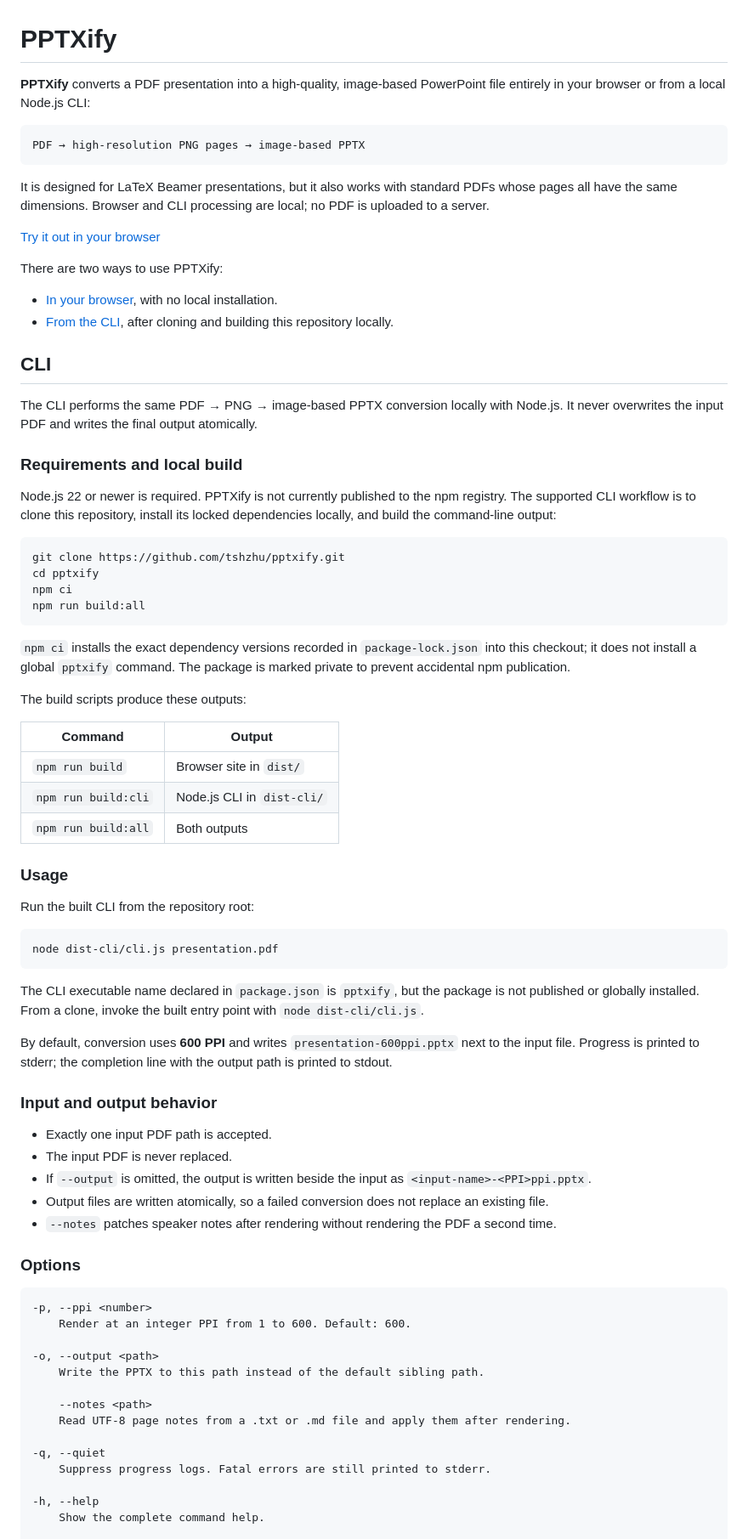
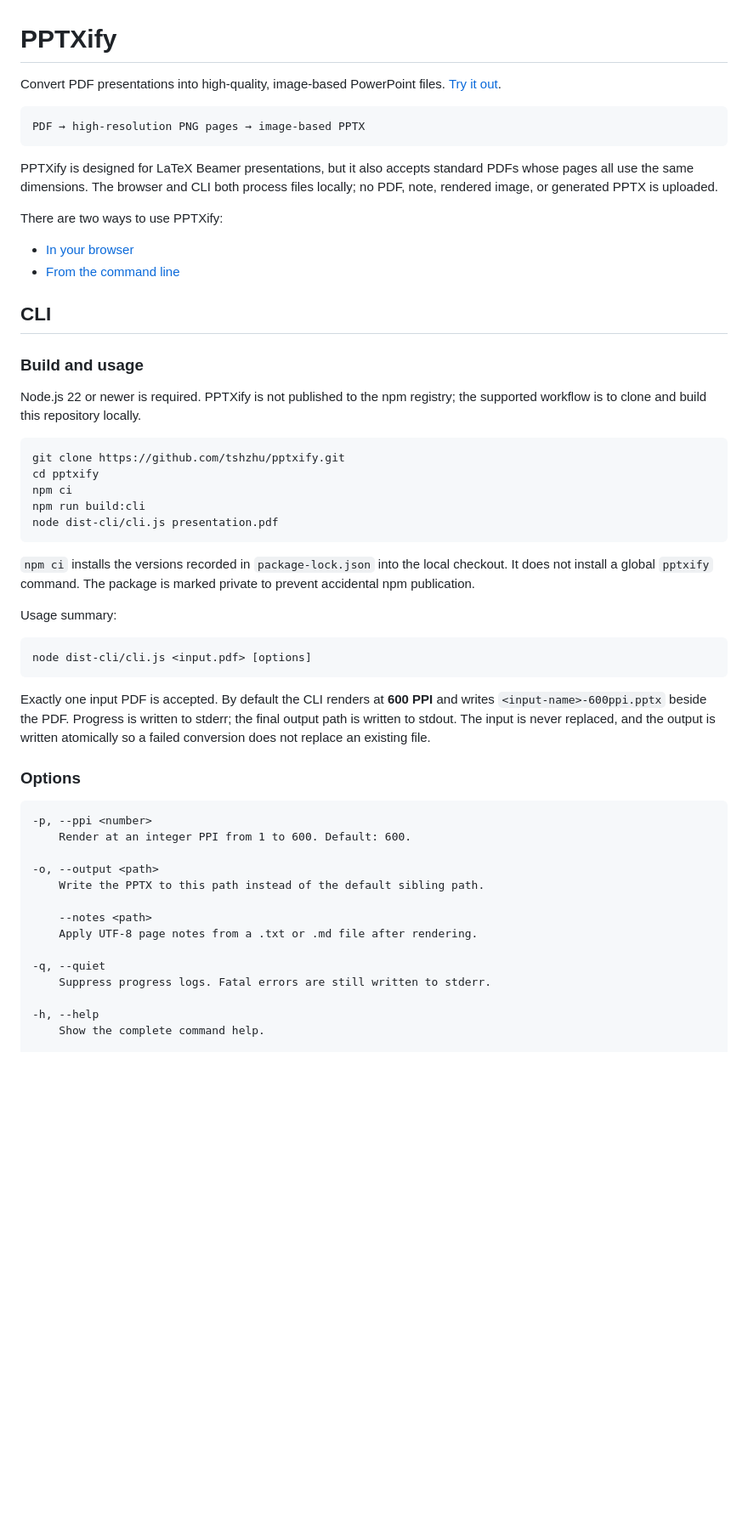
Before and after one commit to tshzhu/pptxify, a Markdown page: README.md, the part around one of its changes. Shown at 85% size. Drawn GitHub-style; blank space fills up the shorter version.

````diff
--- a/README.md
+++ b/README.md
@@ -1,79 +1,51 @@
 # PPTXify
 
-**PPTXify** converts a PDF presentation into a high-quality, image-based
-PowerPoint file entirely in your browser or from a local Node.js CLI:
+Convert PDF presentations into high-quality, image-based PowerPoint files.
+[Try it out](https://tshzhu.github.io/pptxify/).
 
 ```text
 PDF → high-resolution PNG pages → image-based PPTX
 ```
 
-It is designed for LaTeX Beamer presentations, but it also works with standard
-PDFs whose pages all have the same dimensions. Browser and CLI processing are
-local; no PDF is uploaded to a server.
-
-[Try it out in your browser](https://tshzhu.github.io/pptxify/)
+PPTXify is designed for LaTeX Beamer presentations, but it also accepts standard
+PDFs whose pages all use the same dimensions. The browser and CLI both process
+files locally; no PDF, note, rendered image, or generated PPTX is uploaded.
 
 There are two ways to use PPTXify:
 
-- [In your browser](#browser), with no local installation.
-- [From the CLI](#cli), after cloning and building this repository locally.
+- [In your browser](#browser)
+- [From the command line](#cli)
 
 ## CLI
 
-The CLI performs the same PDF → PNG → image-based PPTX conversion locally with
-Node.js. It never overwrites the input PDF and writes the final output atomically.
+### Build and usage
 
-### Requirements and local build
+Node.js 22 or newer is required. PPTXify is not published to the npm registry;
+the supported workflow is to clone and build this repository locally.
 
-Node.js 22 or newer is required. PPTXify is not currently published to the npm
-registry. The supported CLI workflow is to clone this repository, install its
-locked dependencies locally, and build the command-line output:
-
-```bash
+```sh
 git clone https://github.com/tshzhu/pptxify.git
 cd pptxify
 npm ci
-npm run build:all
-```
-
-`npm ci` installs the exact dependency versions recorded in `package-lock.json`
-into this checkout; it does not install a global `pptxify` command. The package
-is marked private to prevent accidental npm publication.
-
-The build scripts produce these outputs:
-
-| Command | Output |
-| --- | --- |
-| `npm run build` | Browser site in `dist/` |
-| `npm run build:cli` | Node.js CLI in `dist-cli/` |
-| `npm run build:all` | Both outputs |
-
-### Usage
-
-Run the built CLI from the repository root:
-
-```bash
+npm run build:cli
 node dist-cli/cli.js presentation.pdf
 ```
 
-The CLI executable name declared in `package.json` is `pptxify`, but the package
-is not published or globally installed. From a clone, invoke the built entry
-point with `node dist-cli/cli.js`.
+`npm ci` installs the versions recorded in `package-lock.json` into the local
+checkout. It does not install a global `pptxify` command. The package is marked
+private to prevent accidental npm publication.
 
-By default, conversion uses **600 PPI** and writes
-`presentation-600ppi.pptx` next to the input file. Progress is printed to stderr;
-the completion line with the output path is printed to stdout.
+Usage summary:
 
-### Input and output behavior
+```text
+node dist-cli/cli.js <input.pdf> [options]
+```
 
-- Exactly one input PDF path is accepted.
-- The input PDF is never replaced.
-- If `--output` is omitted, the output is written beside the input as
-  `<input-name>-<PPI>ppi.pptx`.
-- Output files are written atomically, so a failed conversion does not replace
-  an existing file.
-- `--notes` patches speaker notes after rendering without rendering the PDF a
-  second time.
+Exactly one input PDF is accepted. By default the CLI renders at **600 PPI** and
+writes `<input-name>-600ppi.pptx` beside the PDF. Progress is written to stderr;
+the final output path is written to stdout. The input is never replaced, and the
+output is written atomically so a failed conversion does not replace an existing
+file.
 
 ### Options
 
@@ -85,10 +57,10 @@ the completion line with the output path is printed to stdout.
     Write the PPTX to this path instead of the default sibling path.
 
     --notes <path>
-    Read UTF-8 page notes from a .txt or .md file and apply them after rendering.
+    Apply UTF-8 page notes from a .txt or .md file after rendering.
 
 -q, --quiet
-    Suppress progress logs. Fatal errors are still printed to stderr.
+    Suppress progress logs. Fatal errors are still written to stderr.
 
 -h, --help
     Show the complete command help.
````
Also changed, not shown: other parts of README.md (+63 -101 lines).
